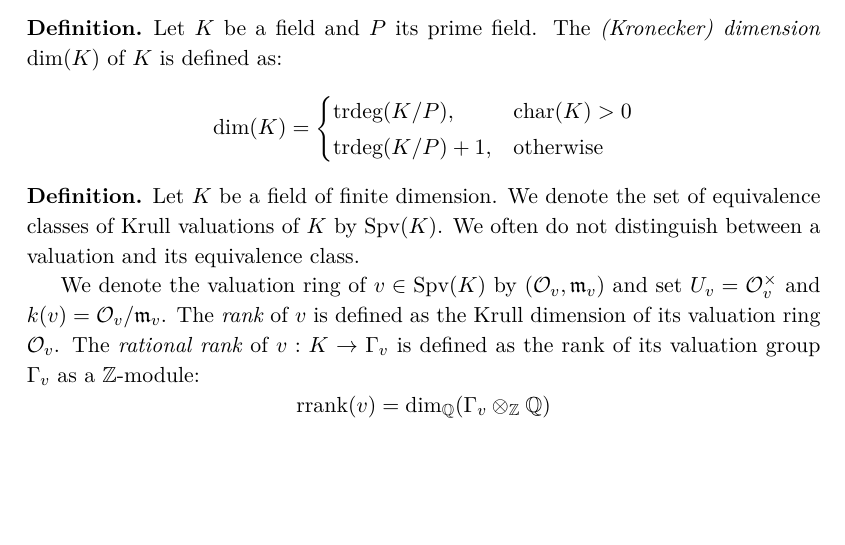
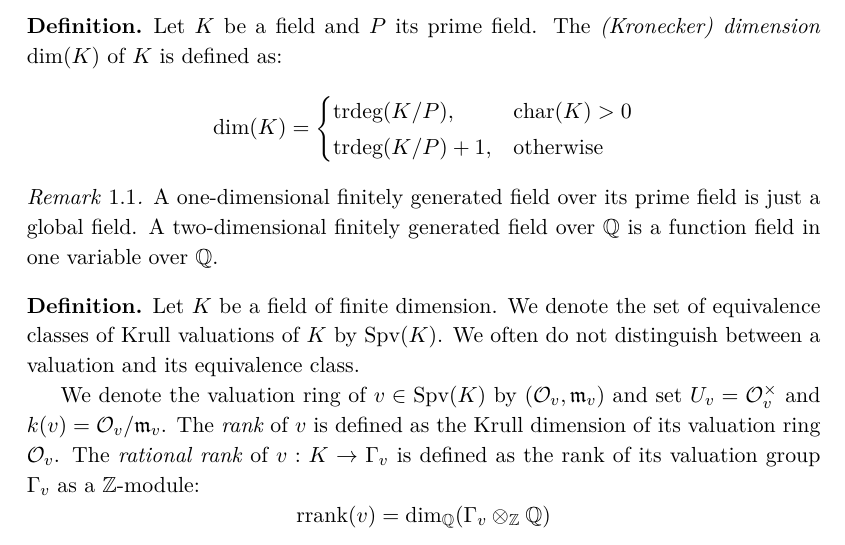
Before and after one commit to yishn/Uni, a LaTeX thesis (Master Thesis/thesis.tex, which reads Master Thesis/synopsis.tex): part of page 9 of 23, cut so that both start at the same text, the shorter picture padded with empty space. Compiled offline with XeLaTeX.

Commit message:
Remark on Kronecker dimension

```diff
--- a/Master Thesis/synopsis.tex
+++ b/Master Thesis/synopsis.tex
@@ -9,6 +9,10 @@ Let $K$ be a field and $P$ its prime field. The \textit{(Kronecker) dimension}\i
 \operatorname{trdeg}(K/P)+1, & \text{otherwise}
 \end{cases} \]
 \end{definition}
+
+\begin{remark}
+A one-dimensional finitely generated field over its prime field is just a global field. A two-dimensional finitely generated field over $\mathbb{Q}$ is a function field in one variable over $\mathbb{Q}$.
+\end{remark}
 
 \begin{definition}\label{2.1}
 Let $K$ be a field of finite dimension. We denote the set of equivalence classes of Krull valuations of $K$ by $\operatorname{Spv}(K)$. We often do not distinguish between a valuation and its equivalence class.
```
